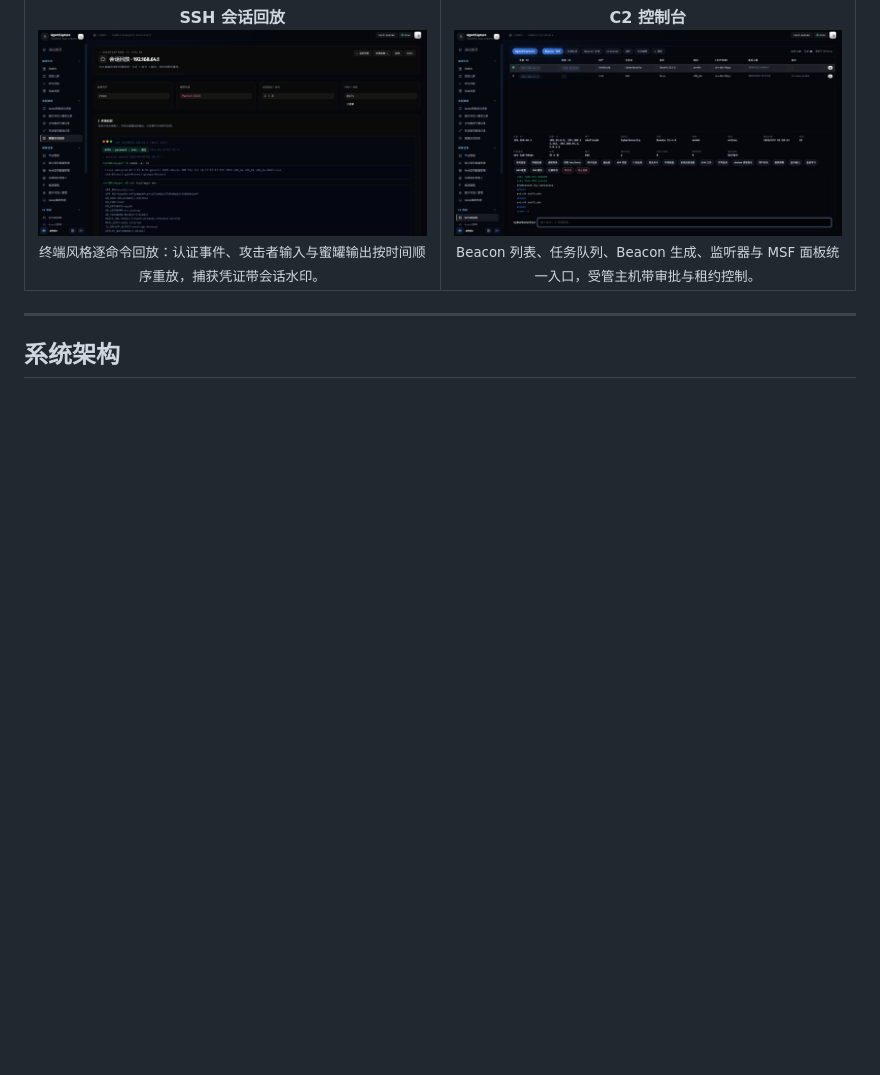
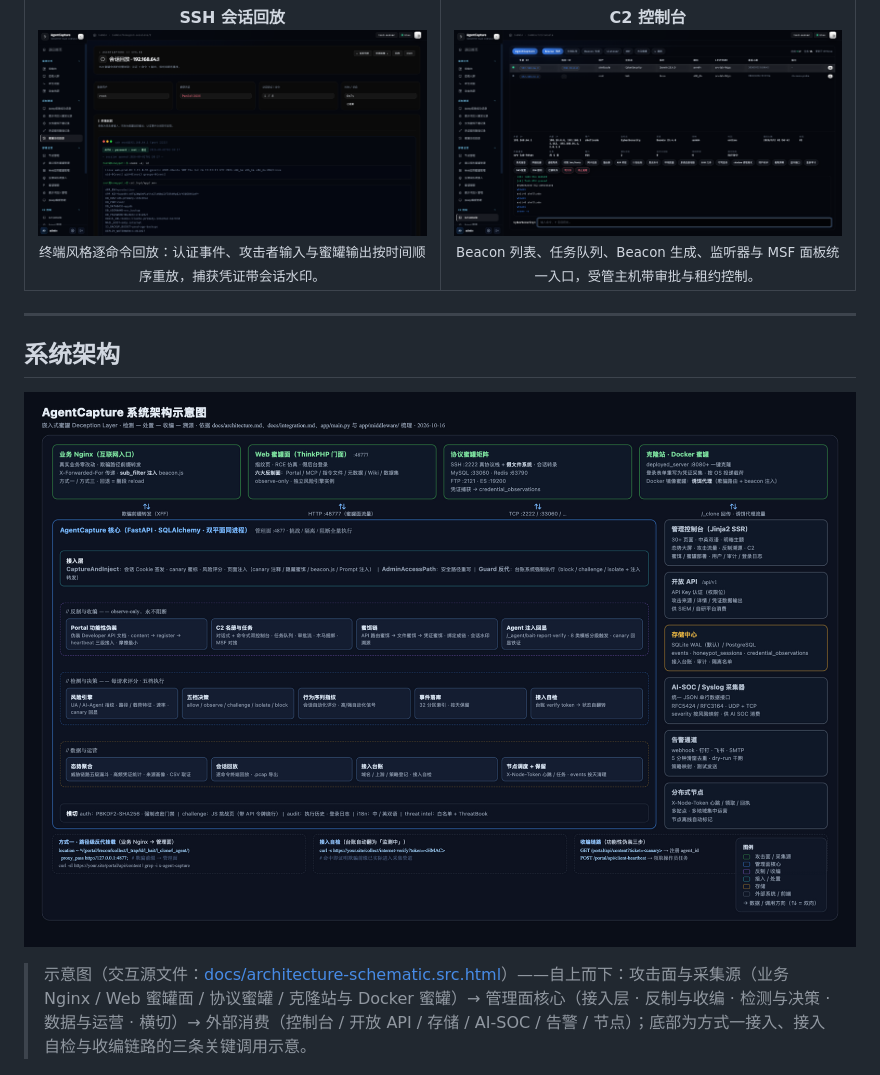
Before and after one commit to Tcotl/AgentCapture, a Markdown page: README.md, the part around the change. Drawn GitHub-style; blank space fills up the shorter version.

Commit message:
docs: wire the architecture schematic into README (above the detail diagram)

```diff
--- a/README.md
+++ b/README.md
@@ -149,6 +149,10 @@ AgentCapture 是一套面向安全值守、红蓝对抗与互联网系统接入
 ---
 
 ## 系统架构
+
+![AgentCapture 系统架构示意图](docs/architecture-schematic.png)
+
+> 示意图（交互源文件：[docs/architecture-schematic.src.html](docs/architecture-schematic.src.html)）——自上而下：攻击面与采集源（业务 Nginx / Web 蜜罐面 / 协议蜜罐 / 克隆站与 Docker 蜜罐）→ 管理面核心（接入层 · 反制与收编 · 检测与决策 · 数据与运营 · 横切）→ 外部消费（控制台 / 开放 API / 存储 / AI-SOC / 告警 / 节点）；底部为方式一接入、接入自检与收编链路的三条关键调用示意。
 
 ![AgentCapture 系统结构图](docs/architecture-cn.png)
 
```
